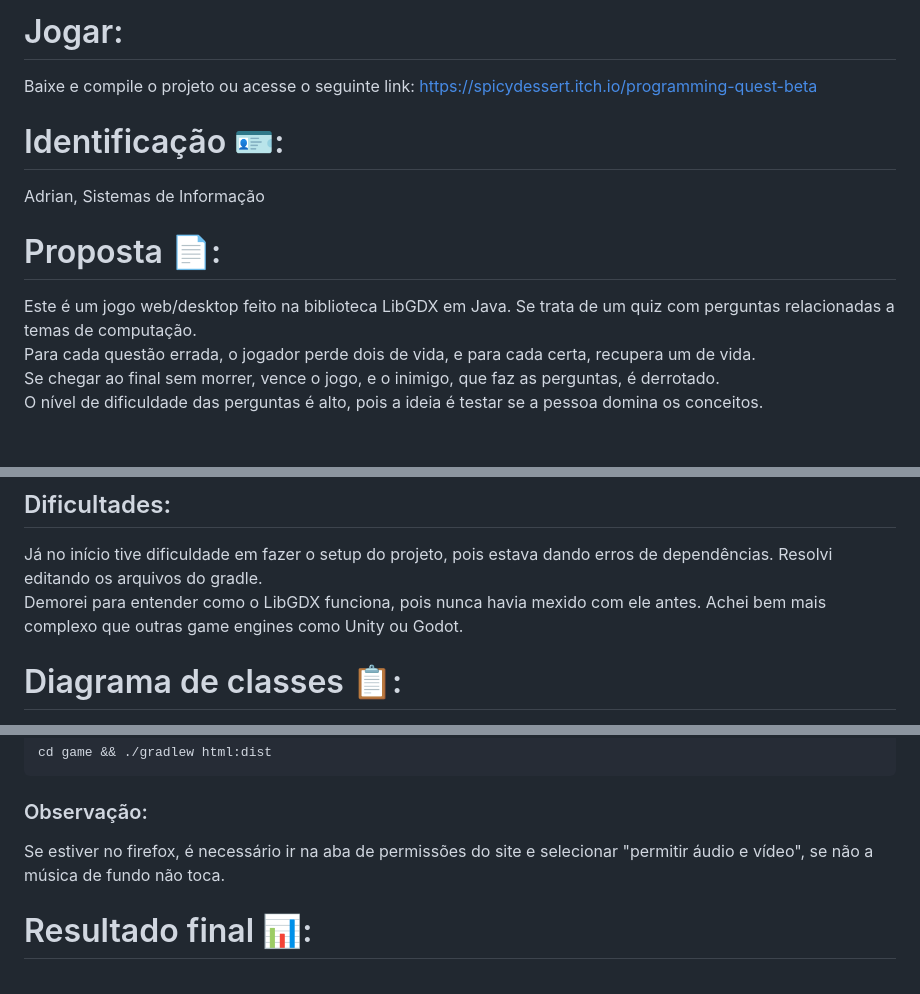
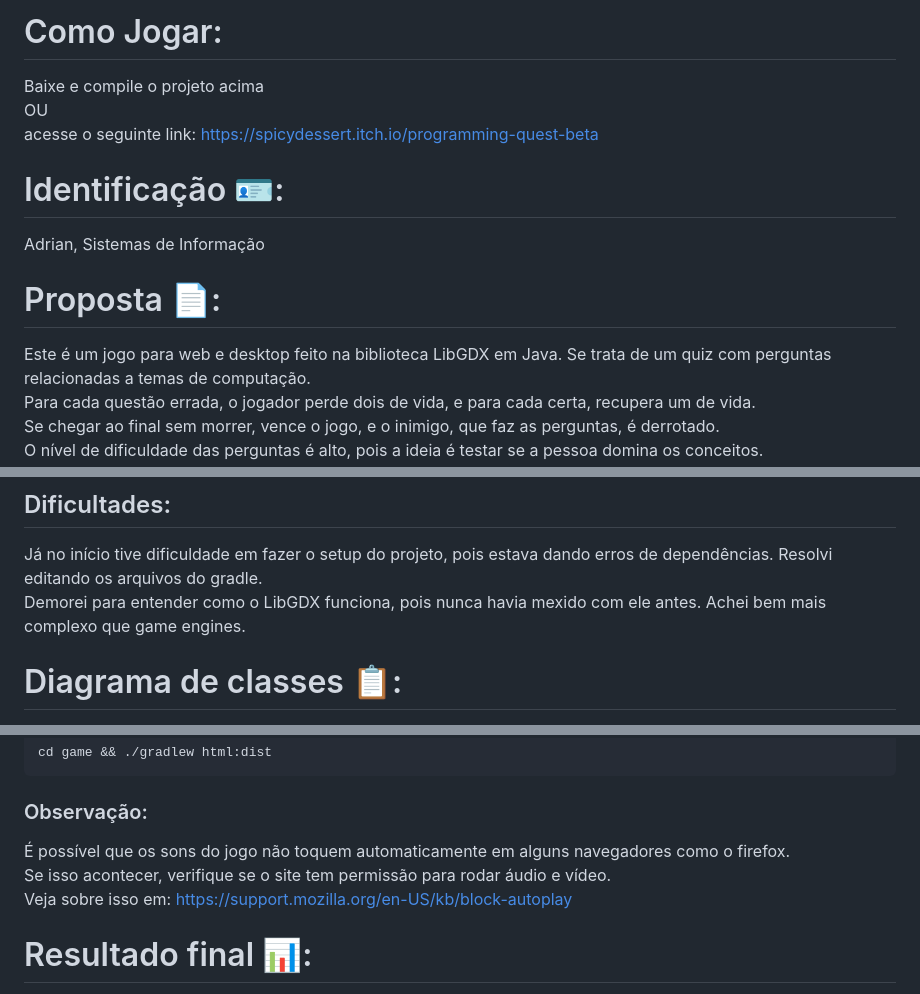
Before and after one commit to elc117/gamification-2025b-adrian, a Markdown page: README.md, 3 parts joined by grey strips. GitHub-like rendering; blank space fills up the shorter version.

Commit message:
docs: updated README

````diff
--- a/README.md
+++ b/README.md
@@ -1,12 +1,13 @@
-# Jogar:
-Baixe e compile o projeto ou acesse o seguinte link:
-<https://spicydessert.itch.io/programming-quest-beta>
+# Como Jogar:
+Baixe e compile o projeto acima <br>
+OU <br>
+acesse o seguinte link: <https://spicydessert.itch.io/programming-quest-beta>
 
 # Identificação 🪪:
 Adrian, Sistemas de Informação
 
 # Proposta 📄:
-Este é um jogo web/desktop feito na biblioteca LibGDX em Java.
+Este é um jogo para web e desktop feito na biblioteca LibGDX em Java.
 Se trata de um quiz com perguntas relacionadas a temas de computação. <br>
 Para cada questão errada, o jogador perde dois de vida, e para cada certa, recupera um de vida. <br>
 Se chegar ao final sem morrer, vence o jogo, e o inimigo, que faz as perguntas, é derrotado. <br>
@@ -93,7 +94,7 @@ Adicionei mais opções ao arquivo json, mas ainda serão escolhidas apenas quat
 
 ## Dificultades:
 Já no início tive dificuldade em fazer o setup do projeto, pois estava dando erros de dependências. Resolvi editando os arquivos do gradle. <br>
-Demorei para entender como o LibGDX funciona, pois nunca havia mexido com ele antes. Achei bem mais complexo que outras game engines como Unity ou Godot.<br>
+Demorei para entender como o LibGDX funciona, pois nunca havia mexido com ele antes. Achei bem mais complexo que game engines.<br>
 
 # Diagrama de classes 📋:
 <img width="512" alt="diagram" src="https://github.com/user-attachments/assets/19e94ff3-4b53-4427-a941-8923469856db" />
@@ -114,7 +115,9 @@ cd game && ./gradlew html:superDev
 cd game && ./gradlew html:dist
 ```
 ### Observação:
-Se estiver no firefox, é necessário ir na aba de permissões do site e selecionar "permitir áudio e vídeo", se não a música de fundo não toca. <br>
+É possível que os sons do jogo não toquem automaticamente em alguns navegadores como o firefox. <br>
+Se isso acontecer, verifique se o site tem permissão para rodar áudio e vídeo. <br>
+Veja sobre isso em: <https://support.mozilla.org/en-US/kb/block-autoplay>
 
 # Resultado final 📊:
 TODO
````
